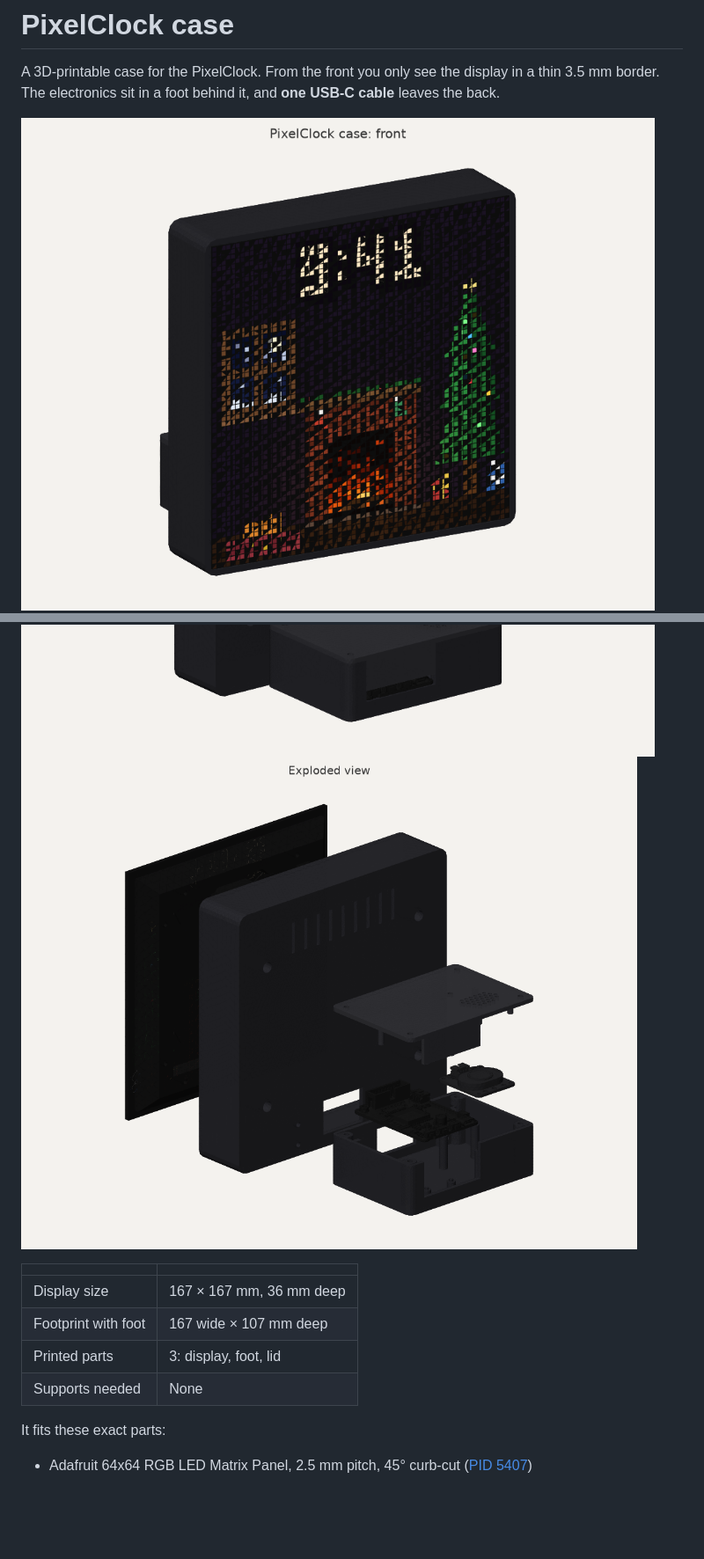
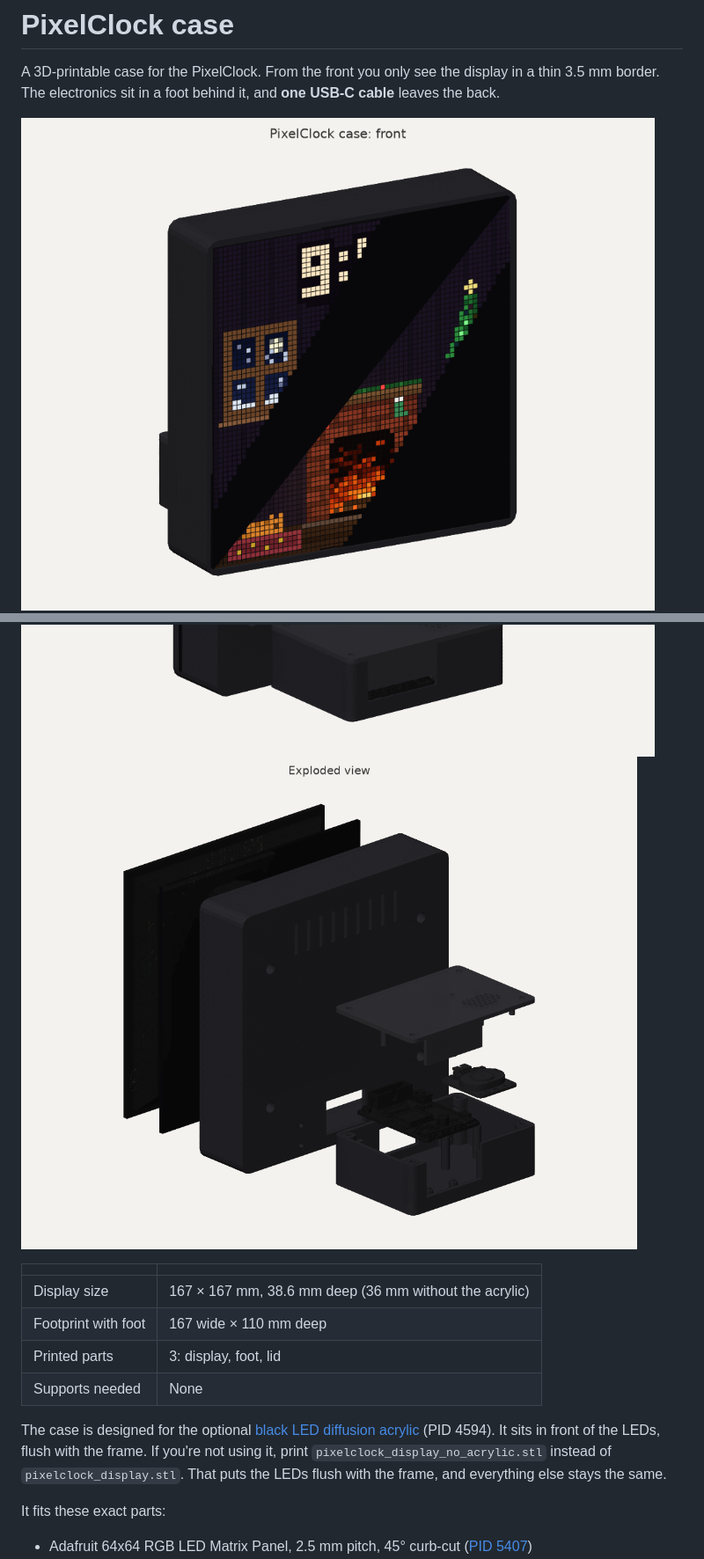
Before and after one commit to tommysl8/PixelClock, a Markdown page: case/README.md, 2 parts joined by grey strips. Shown at 88% size. Rendered like a GitHub page; pictures changed too: case/images/back.png, case/images/exploded.png, case/images/front.png; blank space fills up the shorter version.

```diff
--- a/case/README.md
+++ b/case/README.md
@@ -8,10 +8,12 @@ A 3D-printable case for the PixelClock. From the front you only see the display
 
 | | |
 |---|---|
-| Display size | 167 × 167 mm, 36 mm deep |
-| Footprint with foot | 167 wide × 107 mm deep |
+| Display size | 167 × 167 mm, 38.6 mm deep (36 mm without the acrylic) |
+| Footprint with foot | 167 wide × 110 mm deep |
 | Printed parts | 3: display, foot, lid |
 | Supports needed | None |
+
+The case is designed for the optional [black LED diffusion acrylic](https://www.adafruit.com/product/4594) (PID 4594). It sits in front of the LEDs, flush with the frame. If you're not using it, print `pixelclock_display_no_acrylic.stl` instead of `pixelclock_display.stl`. That puts the LEDs flush with the frame, and everything else stays the same.
 
 It fits these exact parts:
 - Adafruit 64x64 RGB LED Matrix Panel, 2.5 mm pitch, 45° curb-cut ([PID 5407](https://www.adafruit.com/product/5407))
```
Also changed, not shown: other parts of case/README.md (+25 -8 lines), README.md (+1 -1 lines), case/images/foot_inside.png, case/images/side.png, 12 other files.
